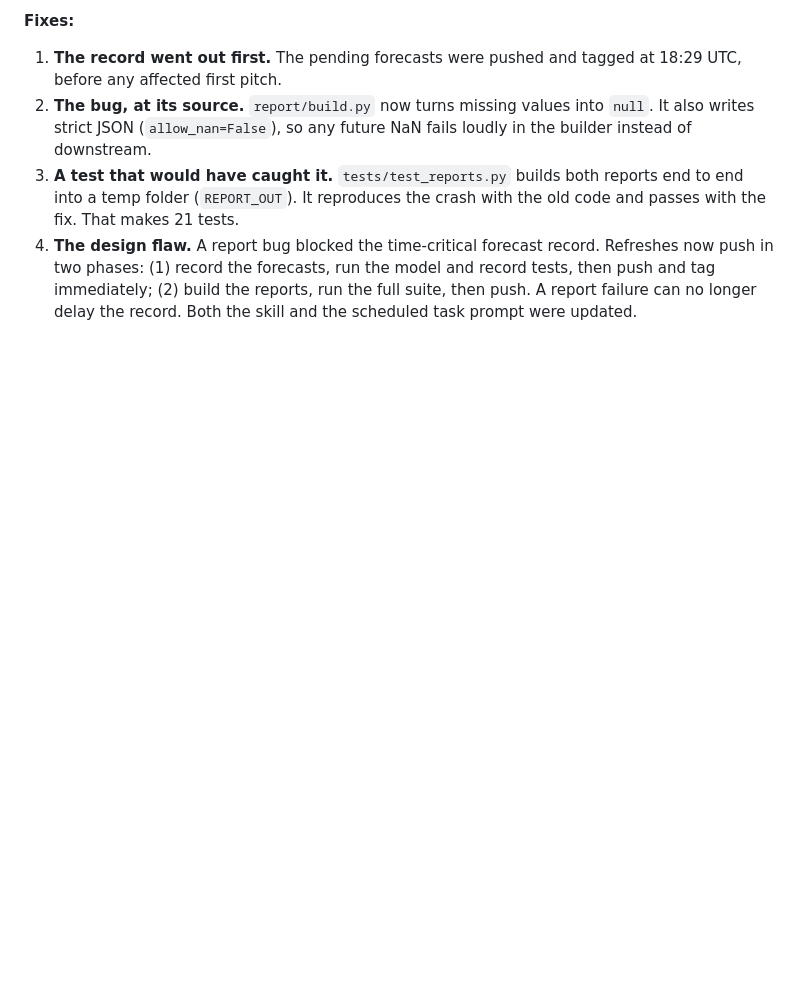
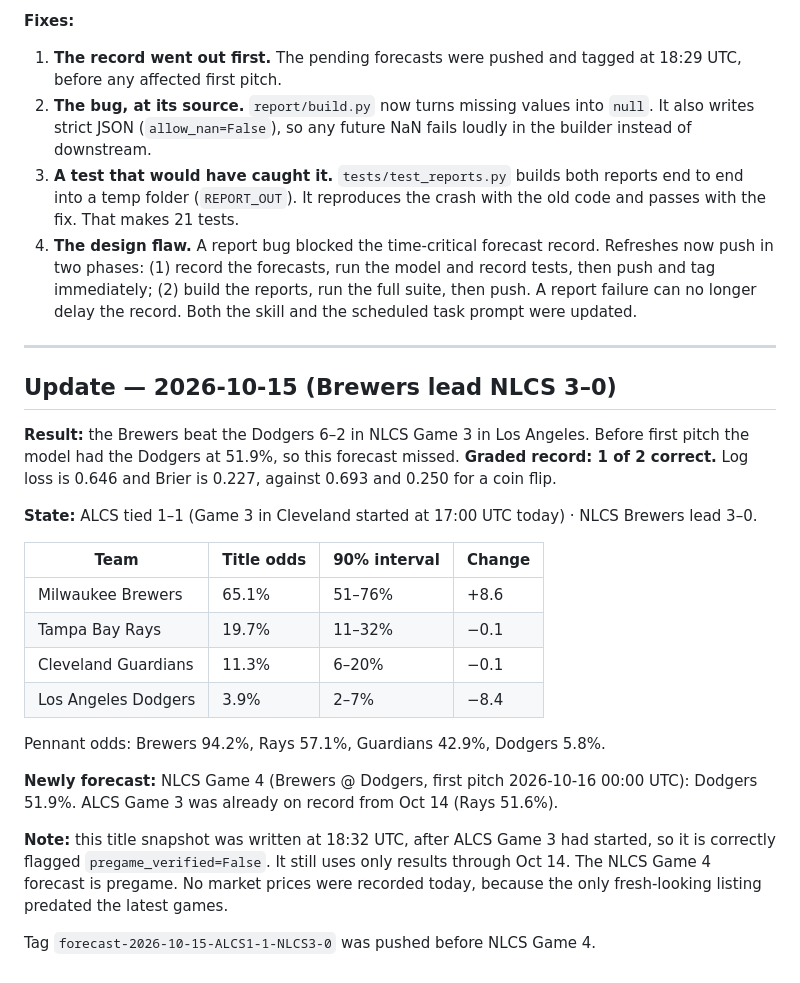
Before and after one commit to dipgip/mlb-WS-forecast, a Markdown page: LOG.md, the part around the change. GitHub-like rendering; blank space fills up the shorter version.

Commit message:
Reports and log: Brewers lead NLCS 3-0
Co-Authored-By: Claude Opus 5.5 <noreply@anthropic.com>

```diff
--- a/LOG.md
+++ b/LOG.md
@@ -312,3 +312,26 @@ Tag `forecast-2026-10-14-ALCS1-1-NLCS2-0` was pushed at 18:29 UTC, before both g
 2. **The bug, at its source.** `report/build.py` now turns missing values into `null`. It also writes strict JSON (`allow_nan=False`), so any future NaN fails loudly in the builder instead of downstream.
 3. **A test that would have caught it.** `tests/test_reports.py` builds both reports end to end into a temp folder (`REPORT_OUT`). It reproduces the crash with the old code and passes with the fix. That makes 21 tests.
 4. **The design flaw.** A report bug blocked the time-critical forecast record. Refreshes now push in two phases: (1) record the forecasts, run the model and record tests, then push and tag immediately; (2) build the reports, run the full suite, then push. A report failure can no longer delay the record. Both the skill and the scheduled task prompt were updated.
+
+---
+
+## Update — 2026-10-15 (Brewers lead NLCS 3–0)
+
+**Result:** the Brewers beat the Dodgers 6–2 in NLCS Game 3 in Los Angeles. Before first pitch the model had the Dodgers at 51.9%, so this forecast missed. **Graded record: 1 of 2 correct.** Log loss is 0.646 and Brier is 0.227, against 0.693 and 0.250 for a coin flip.
+
+**State:** ALCS tied 1–1 (Game 3 in Cleveland started at 17:00 UTC today) · NLCS Brewers lead 3–0.
+
+| Team | Title odds | 90% interval | Change |
+|---|---|---|---|
+| Milwaukee Brewers | 65.1% | 51–76% | +8.6 |
+| Tampa Bay Rays | 19.7% | 11–32% | −0.1 |
+| Cleveland Guardians | 11.3% | 6–20% | −0.1 |
+| Los Angeles Dodgers | 3.9% | 2–7% | −8.4 |
+
+Pennant odds: Brewers 94.2%, Rays 57.1%, Guardians 42.9%, Dodgers 5.8%.
+
+**Newly forecast:** NLCS Game 4 (Brewers @ Dodgers, first pitch 2026-10-16 00:00 UTC): Dodgers 51.9%. ALCS Game 3 was already on record from Oct 14 (Rays 51.6%).
+
+**Note:** this title snapshot was written at 18:32 UTC, after ALCS Game 3 had started, so it is correctly flagged `pregame_verified=False`. It still uses only results through Oct 14. The NLCS Game 4 forecast is pregame. No market prices were recorded today, because the only fresh-looking listing predated the latest games.
+
+Tag `forecast-2026-10-15-ALCS1-1-NLCS3-0` was pushed before NLCS Game 4.
```
Also changed, not shown: report/REPORT.md (+46 -43 lines), report/figures/market-dark.png, report/figures/market-light.png, report/figures/odds-dark.png, report/figures/odds-light.png, report/figures/sensitivity-dark.png, report/figures/sensitivity-light.png, 2 other files.
